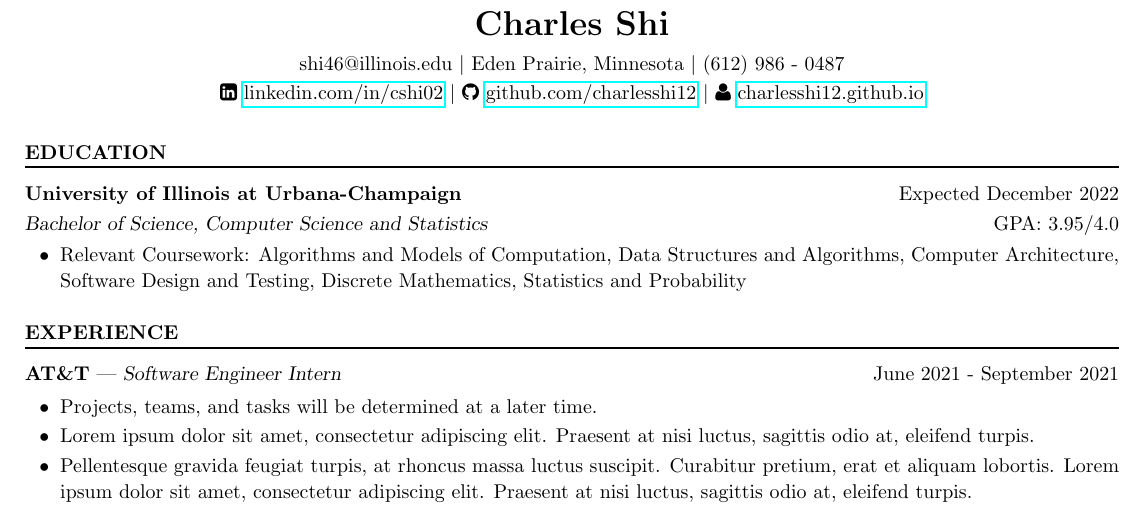
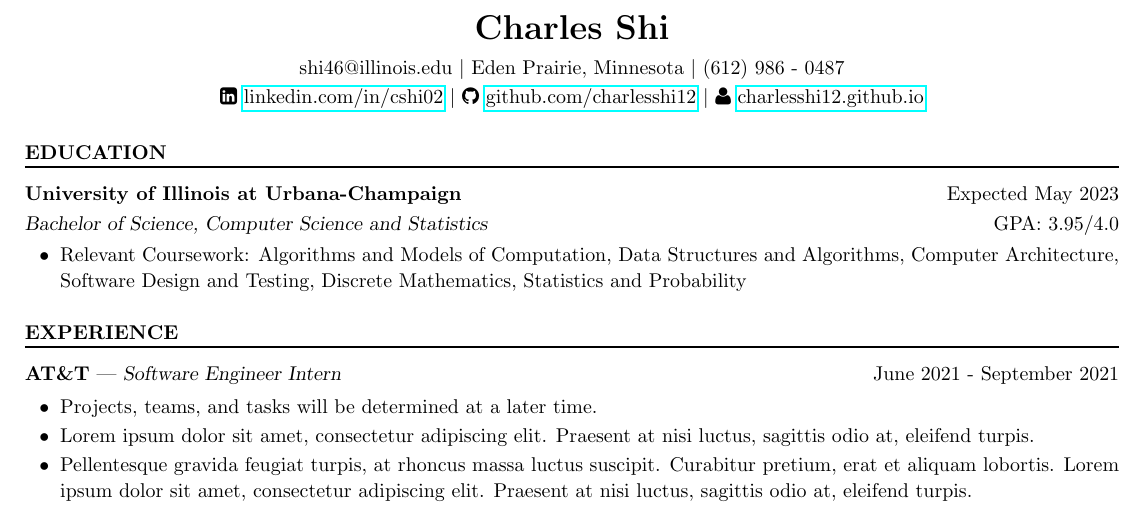
Before and after one commit to CharlesShi12/CharlesShiResume, a LaTeX CV (cv_4/CSresume.tex): part of the page, cut so that both start at the same text. Compiled offline with pdfLaTeX.

Commit message:
Update CSresume.tex

```diff
--- a/cv_4/CSresume.tex
+++ b/cv_4/CSresume.tex
@@ -9,7 +9,7 @@
 \input{glyphtounicode}
 \pdfgentounicode=1
 \resumewidth = 7.6in
-\geometry{left=.45in, top=.34in, right=.45in, bottom=.39in}
+\geometry{left=.45in, top=.36in, right=.45in, bottom=.40in}
 \newsectionwidth{0pt}
 \linespread{1.1}
 \begin{document}
@@ -21,12 +21,12 @@
 
 \begin{resume}
 
-\vspace{-3.75mm}
+\vspace{-4.5mm}
 \section{EDUCATION}
 \medskip
 \vspace{.25mm}
 \moveleft\hoffset\vbox{\hrule width\resumewidth height 1pt}\vspace{-3.75mm}
-\textbf{University of Illinois at Urbana-Champaign} \hfill Expected December 2022\\
+\textbf{University of Illinois at Urbana-Champaign} \hfill Expected May 2023\\
 
 \vspace{-8.75mm}
 {\sl Bachelor of Science, Computer Science and Statistics} \hfill GPA: 3.95/4.0\\
```
